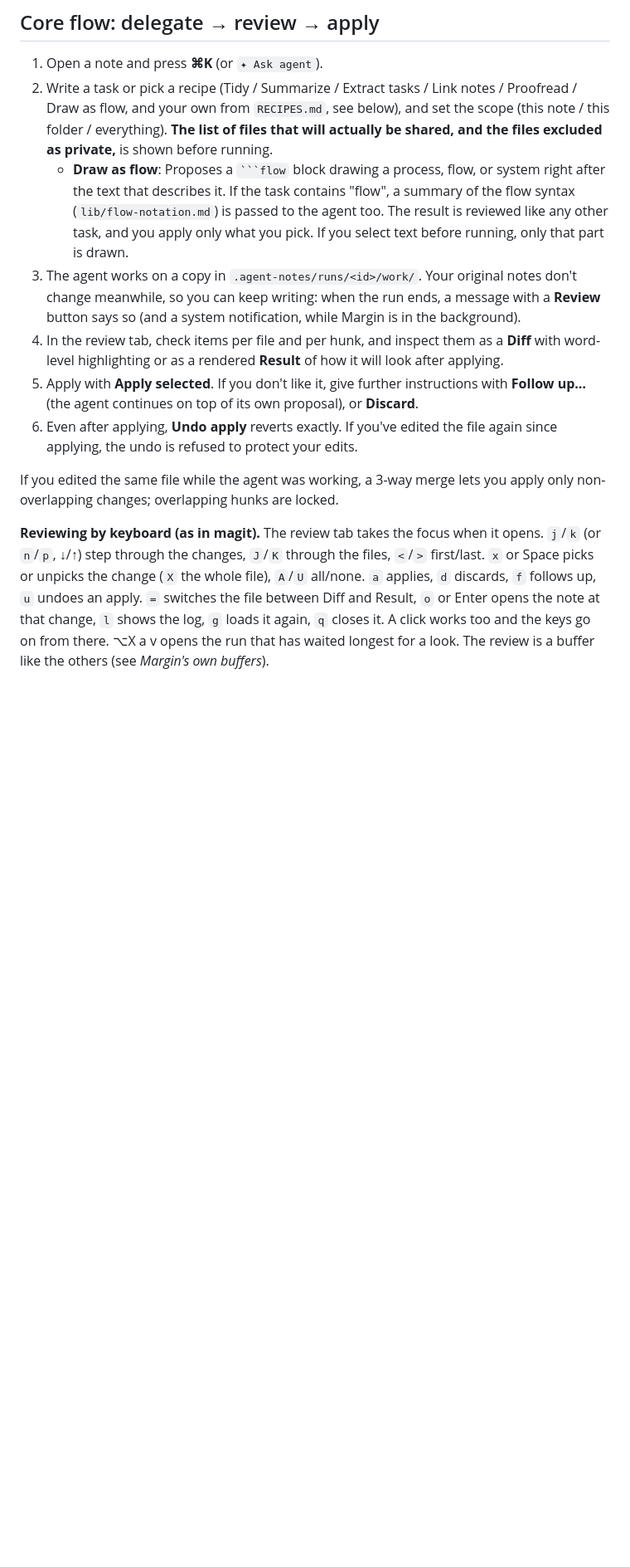
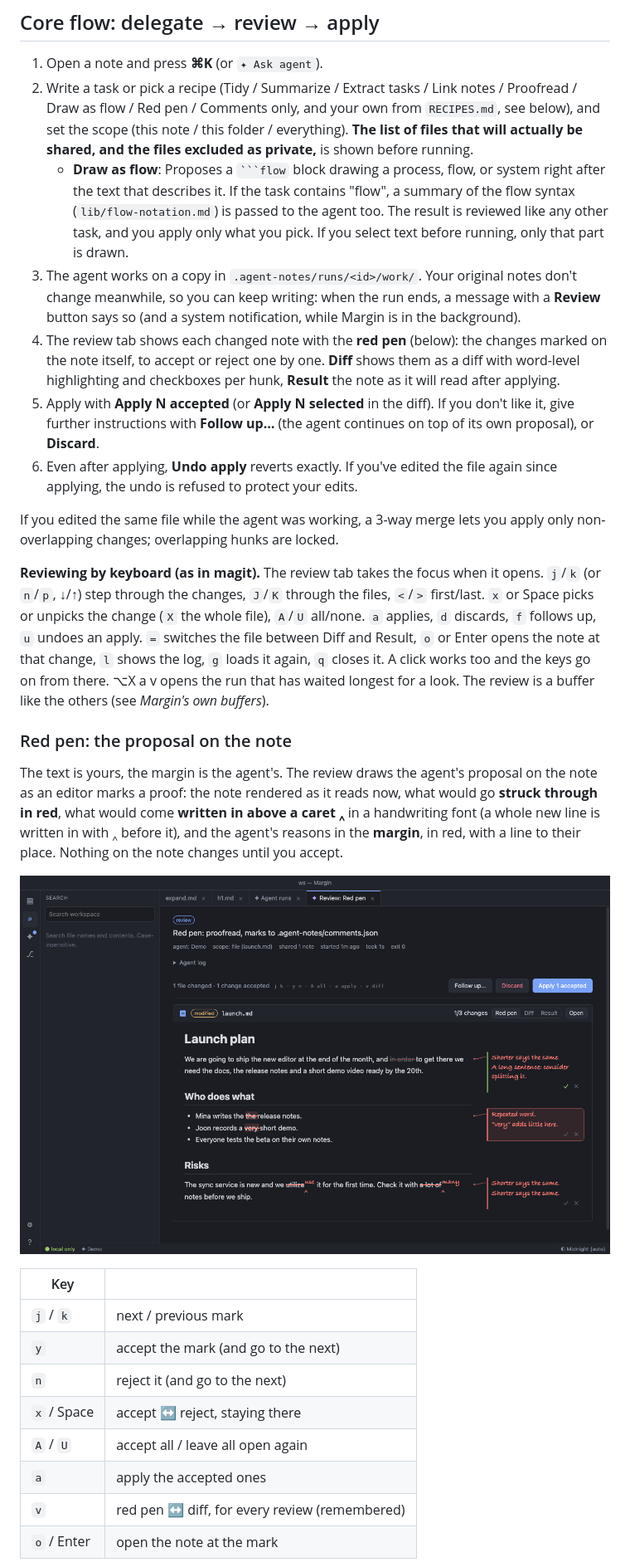
Before and after one commit to kpiljoong/margin, a Markdown page: docs/GUIDE.md, the part around one of its changes. Shown at 83% size. GitHub-like rendering; pictures changed too: docs/images/redpen.png (added); blank space fills up the shorter version.

````diff
--- a/docs/GUIDE.md
+++ b/docs/GUIDE.md
@@ -65,14 +65,31 @@ Both modes use the same server and UI. The desktop app launches `server.js` as a
 ## Core flow: delegate → review → apply
 
 1. Open a note and press **⌘K** (or `✦ Ask agent`).
-2. Write a task or pick a recipe (Tidy / Summarize / Extract tasks / Link notes / Proofread / Draw as flow, and your own from `RECIPES.md`, see below), and set the scope (this note / this folder / everything). **The list of files that will actually be shared, and the files excluded as private,** is shown before running.
+2. Write a task or pick a recipe (Tidy / Summarize / Extract tasks / Link notes / Proofread / Draw as flow / Red pen / Comments only, and your own from `RECIPES.md`, see below), and set the scope (this note / this folder / everything). **The list of files that will actually be shared, and the files excluded as private,** is shown before running.
    - **Draw as flow**: Proposes a ` ```flow ` block drawing a process, flow, or system right after the text that describes it. If the task contains "flow", a summary of the flow syntax (`lib/flow-notation.md`) is passed to the agent too. The result is reviewed like any other task, and you apply only what you pick. If you select text before running, only that part is drawn.
 3. The agent works on a copy in `.agent-notes/runs/<id>/work/`. Your original notes don't change meanwhile, so you can keep writing: when the run ends, a message with a **Review** button says so (and a system notification, while Margin is in the background).
-4. In the review tab, check items per file and per hunk, and inspect them as a **Diff** with word-level highlighting or as a rendered **Result** of how it will look after applying.
-5. Apply with **Apply selected**. If you don't like it, give further instructions with **Follow up…** (the agent continues on top of its own proposal), or **Discard**.
+4. The review tab shows each changed note with the **red pen** (below): the changes marked on the note itself, to accept or reject one by one. **Diff** shows them as a diff with word-level highlighting and checkboxes per hunk, **Result** the note as it will read after applying.
+5. Apply with **Apply N accepted** (or **Apply N selected** in the diff). If you don't like it, give further instructions with **Follow up…** (the agent continues on top of its own proposal), or **Discard**.
 6. Even after applying, **Undo apply** reverts exactly. If you've edited the file again since applying, the undo is refused to protect your edits.
 
 If you edited the same file while the agent was working, a 3-way merge lets you apply only non-overlapping changes; overlapping hunks are locked.
 
 **Reviewing by keyboard (as in magit).** The review tab takes the focus when it opens. `j`/`k` (or `n`/`p`, ↓/↑) step through the changes, `J`/`K` through the files, `<`/`>` first/last. `x` or Space picks or unpicks the change (`X` the whole file), `A`/`U` all/none. `a` applies, `d` discards, `f` follows up, `u` undoes an apply. `=` switches the file between Diff and Result, `o` or Enter opens the note at that change, `l` shows the log, `g` loads it again, `q` closes it. A click works too and the keys go on from there. ⌥X a v opens the run that has waited longest for a look. The review is a buffer like the others (see *Margin's own buffers*).
 
+### Red pen: the proposal on the note
+
+The text is yours, the margin is the agent's. The review draws the agent's proposal on the note as an editor marks a proof: the note rendered as it reads now, what would go **struck through in red**, what would come **written in above a caret ‸** in a handwriting font (a whole new line is written in with ‸ before it), and the agent's reasons in the **margin**, in red, with a line to their place. Nothing on the note changes until you accept.
+
+![The red pen: marks on the note, notes in the margin](images/redpen.png)
+
+| Key | |
+|---|---|
+| `j` / `k` | next / previous mark |
+| `y` | accept the mark (and go to the next) |
+| `n` | reject it (and go to the next) |
+| `x` / Space | accept ↔ reject, staying there |
+| `A` / `U` | accept all / leave all open again |
+| `a` | apply the accepted ones |
+| `v` | red pen ↔ diff, for every review (remembered) |
+| `o` / Enter | open the note at the mark |
+
````
Also changed, not shown: other parts of docs/GUIDE.md (+12 -3 lines), README.md (+2 -2 lines), docs/PRODUCT.md (+3 -1 lines), 9 other files.
